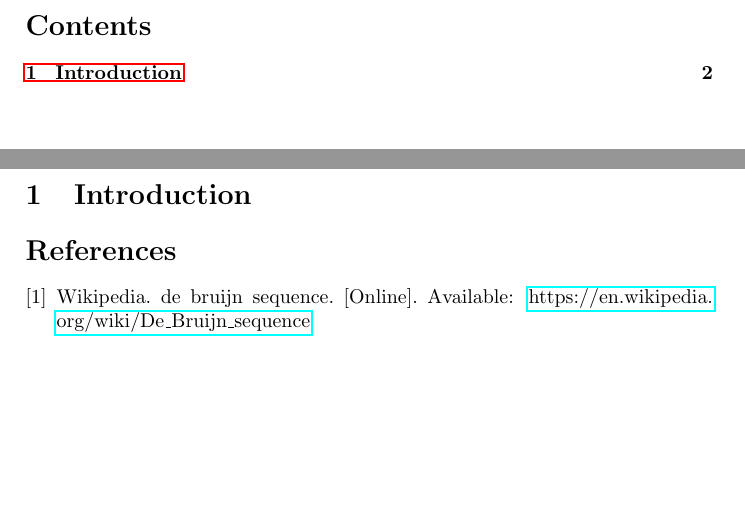
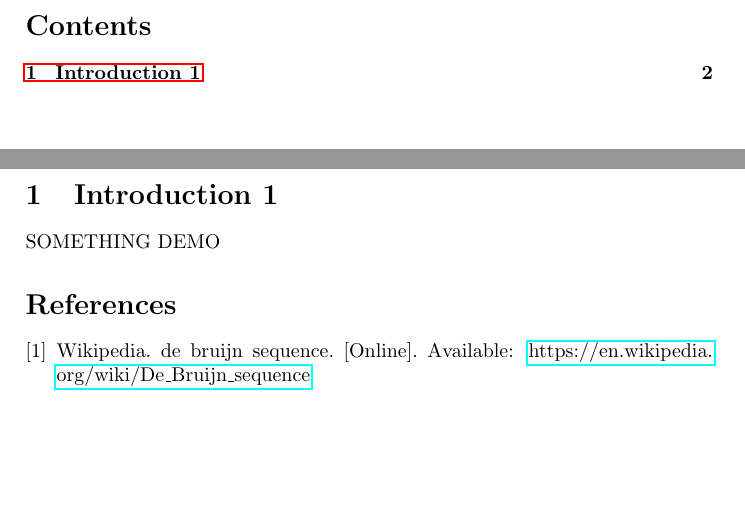
Before and after one commit to nguyenluc99/overleaf_assignment, a LaTeX document (main.tex, which reads 1_Introduction.tex): two parts of pages 2 and 3 of 3, joined at a grey line, cut so that both start at the same text. Compiled offline with pdfLaTeX.

```diff
--- a/1_Introduction.tex
+++ b/1_Introduction.tex
@@ -1 +1,3 @@
-\section{Introduction}
+%\chapter{chap 1}
+\section{Introduction 1}
+SOMETHING DEMO
--- a/main.tex
+++ b/main.tex
@@ -16,6 +17,8 @@
 
 \usepackage{color}
 \usepackage{enumerate}
+\usepackage{multirow}
+%\makeatletter\@addtoreset{chapter}{part}\makeatother%
 
 \definecolor{dkgreen}{rgb}{0,0.6,0}
 \definecolor{gray}{rgb}{0.5,0.5,0.5}
```
Also changed, not shown: main.tex (1 more changed lines).
